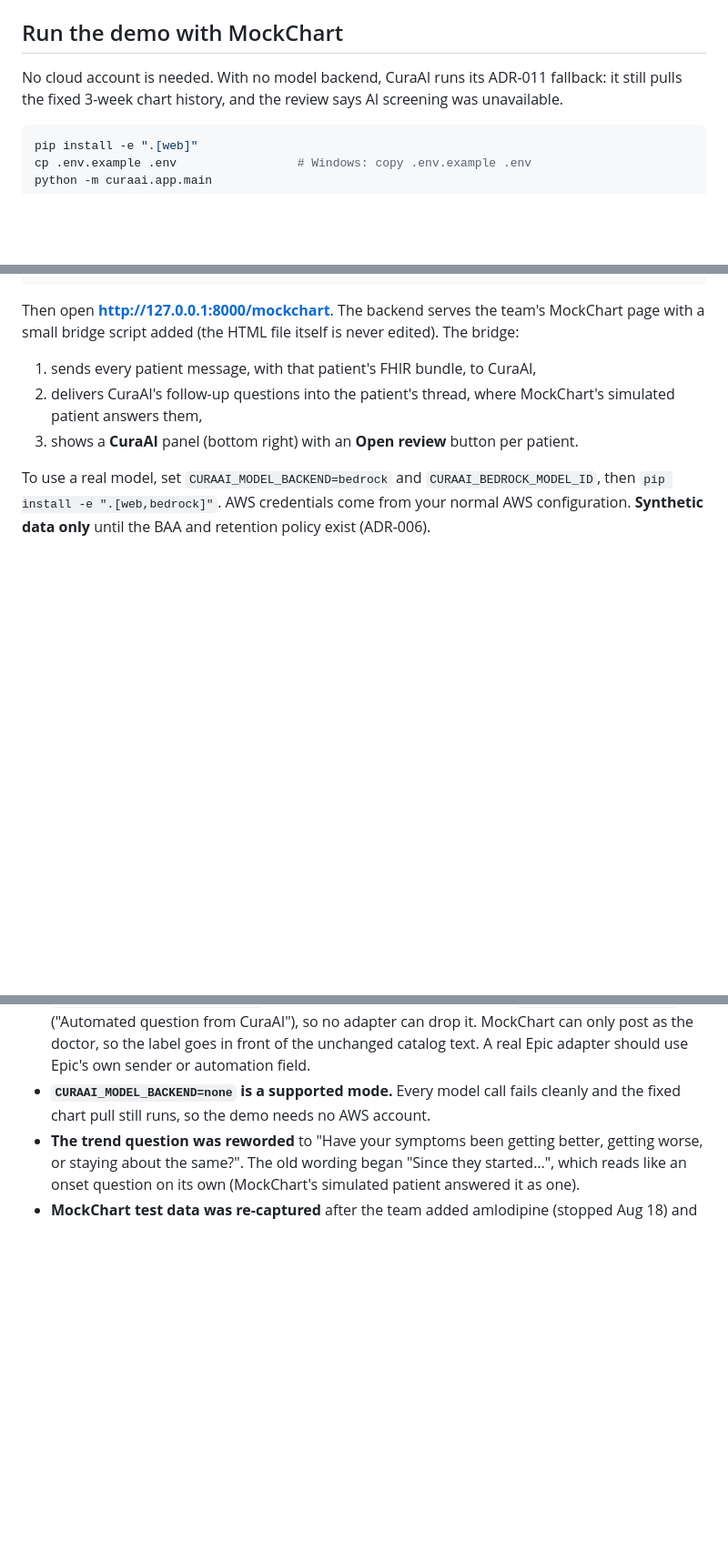
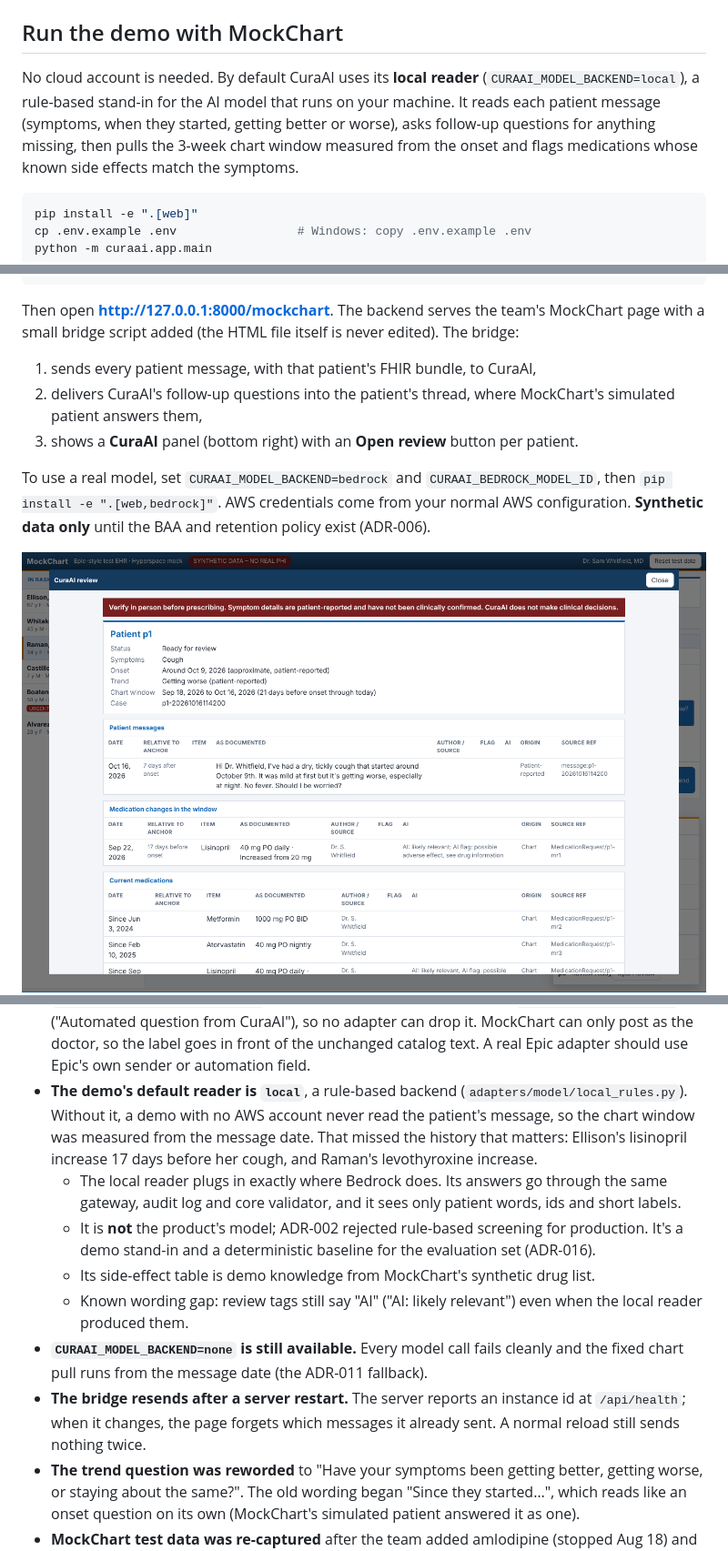
Before and after one commit to DesolateBryan/CuraAI, a Markdown page: README.md, 3 parts joined by grey strips. Shown at 91% size. Drawn GitHub-style; pictures changed too: docs/samples/local_reader_review.png (added); blank space fills up the shorter version.

````diff
--- a/README.md
+++ b/README.md
@@ -39,8 +39,11 @@ unless the `web` extra is installed (`pip install -e ".[dev,web]"`).
 
 ## Run the demo with MockChart
 
-No cloud account is needed. With no model backend, CuraAI runs its ADR-011 fallback:
-it still pulls the fixed 3-week chart history, and the review says AI screening was unavailable.
+No cloud account is needed. By default CuraAI uses its **local reader**
+(`CURAAI_MODEL_BACKEND=local`), a rule-based stand-in for the AI model that runs on your machine.
+It reads each patient message (symptoms, when they started, getting better or worse), asks
+follow-up questions for anything missing, then pulls the 3-week chart window measured from
+the onset and flags medications whose known side effects match the symptoms.
 
 ```bash
 pip install -e ".[web]"
@@ -60,4 +63,5 @@ To use a real model, set `CURAAI_MODEL_BACKEND=bedrock` and `CURAAI_BEDROCK_MODE
 `pip install -e ".[web,bedrock]"`. AWS credentials come from your normal AWS configuration.
 **Synthetic data only** until the BAA and retention policy exist (ADR-006).
 
+![Review from the local reader](docs/samples/local_reader_review.png)
 ![Follow-up thread](docs/samples/mockchart_follow_up_thread.png)
@@ -159,7 +162,13 @@ These came from team Q&A on 2026-10-26, or from gaps in the briefs. Review them
 - **The backend serves MockChart at `/mockchart` with the bridge added**, so the page and API share an origin (no CORS) and the team's HTML file stays untouched. The raw FHIR bundle stops at the EHR adapter's bundle source.
 - **Follow-up questions reach the page through an outbox** that the bridge polls.
 - **Every follow-up is labeled as automated** (team decision, 2026-10-26). `OutboundFollowUp.sender_label` is required and set by the core from `AUTOMATED_SENDER_LABEL` ("Automated question from CuraAI"), so no adapter can drop it. MockChart can only post as the doctor, so the label goes in front of the unchanged catalog text. A real Epic adapter should use Epic's own sender or automation field.
-- **`CURAAI_MODEL_BACKEND=none` is a supported mode.** Every model call fails cleanly and the fixed chart pull still runs, so the demo needs no AWS account.
+- **The demo's default reader is `local`**, a rule-based backend (`adapters/model/local_rules.py`). Without it, a demo with no AWS account never read the patient's message, so the chart window was measured from the message date. That missed the history that matters: Ellison's lisinopril increase 17 days before her cough, and Raman's levothyroxine increase.
+  - The local reader plugs in exactly where Bedrock does. Its answers go through the same gateway, audit log and core validator, and it sees only patient words, ids and short labels.
+  - It is **not** the product's model; ADR-002 rejected rule-based screening for production. It's a demo stand-in and a deterministic baseline for the evaluation set (ADR-016).
+  - Its side-effect table is demo knowledge from MockChart's synthetic drug list.
+  - Known wording gap: review tags still say "AI" ("AI: likely relevant") even when the local reader produced them.
+- **`CURAAI_MODEL_BACKEND=none` is still available.** Every model call fails cleanly and the fixed chart pull runs from the message date (the ADR-011 fallback).
+- **The bridge resends after a server restart.** The server reports an instance id at `/api/health`; when it changes, the page forgets which messages it already sent. A normal reload still sends nothing twice.
 - **The trend question was reworded** to "Have your symptoms been getting better, getting worse, or staying about the same?". The old wording began "Since they started…", which reads like an onset question on its own (MockChart's simulated patient answered it as one).
 - **MockChart test data was re-captured** after the team added amlodipine (stopped Aug 18) and an Aug 18 visit to Ellison. The parity test caught the drift.
 - **Rings 1–2 use frozen standard-library dataclasses.** Pydantic is only for the FastAPI edge (Ring 3/4).
````
Also changed, not shown: other parts of README.md (+0 -1 lines), docs/samples/local_reader_thread.png (added), 10 other files.
